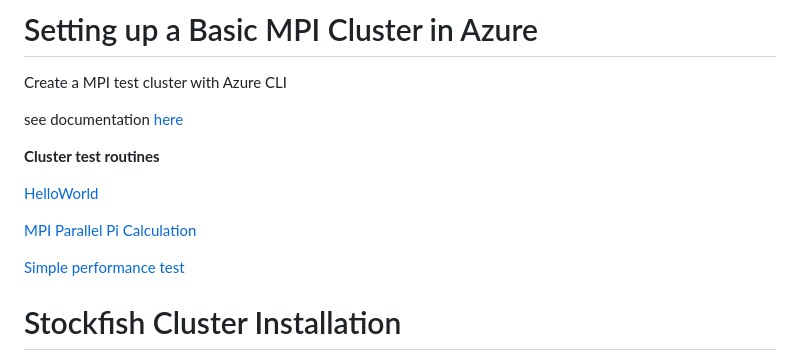
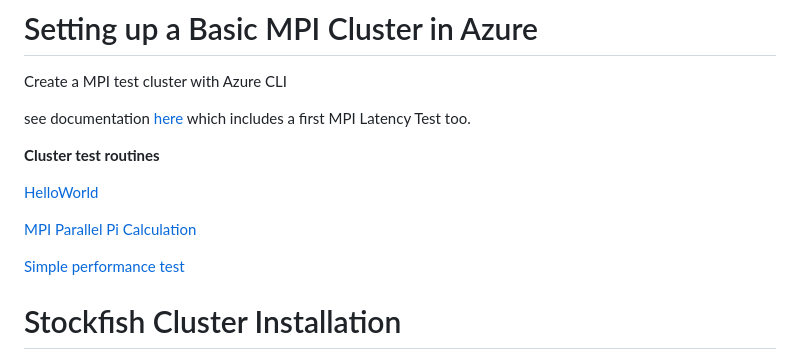
Before and after one commit to Egbert-Azure/stockfish-cluster, a Markdown page: README.md, the part around the change. Rendered like a GitHub page.

```diff
--- a/README.md
+++ b/README.md
@@ -36,7 +36,8 @@ see documentation [here](https://github.com/Egbert-Azure/stockfish-cluster/blob/
 # Setting up a Basic MPI Cluster in Azure
 Create a MPI test cluster with Azure CLI
 
-see documentation [here](https://github.com/Egbert-Azure/stockfish-cluster/blob/main/setup-azure-cluster/SetupAzureBasicMPICluster.md)
+see documentation [here](https://github.com/Egbert-Azure/stockfish-cluster/blob/main/setup-azure-cluster/SetupAzureBasicMPICluster.md) which includes a first
+MPI Latency Test too.
 
 <b>Cluster test routines</b>
 
@@ -46,6 +47,7 @@ see documentation [here](https://github.com/Egbert-Azure/stockfish-cluster/blob/
 
 [Simple performance test](MPI-Tests/test_performance.c)
 
+
 # Stockfish Cluster Installation
 WIP
 
```
